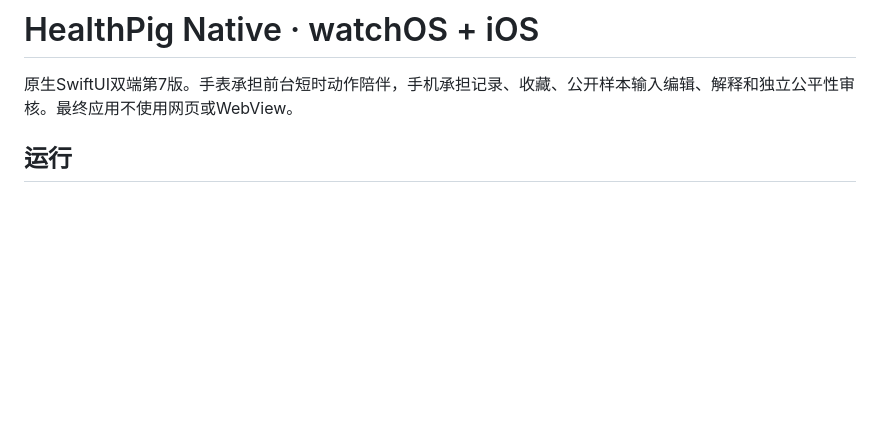
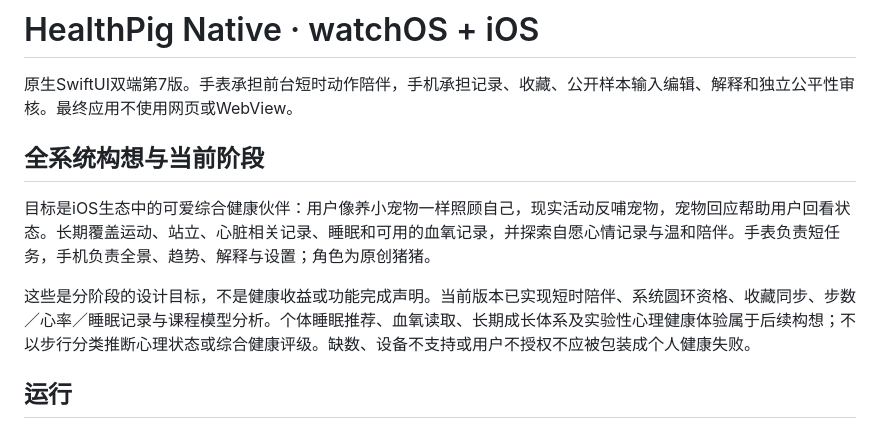
Before and after one commit to McgAtom/HCI-HealthPig, a Markdown page: apps/healthpig-native/README.md, the part around the change. Drawn GitHub-style; blank space fills up the shorter version.

Commit message:
Document whole-system pet health companion vision

```diff
--- a/apps/healthpig-native/README.md
+++ b/apps/healthpig-native/README.md
@@ -1,6 +1,12 @@
 # HealthPig Native · watchOS + iOS
 
 原生SwiftUI双端第7版。手表承担前台短时动作陪伴，手机承担记录、收藏、公开样本输入编辑、解释和独立公平性审核。最终应用不使用网页或WebView。
+
+## 全系统构想与当前阶段
+
+目标是iOS生态中的可爱综合健康伙伴：用户像养小宠物一样照顾自己，现实活动反哺宠物，宠物回应帮助用户回看状态。长期覆盖运动、站立、心脏相关记录、睡眠和可用的血氧记录，并探索自愿心情记录与温和陪伴。手表负责短任务，手机负责全景、趋势、解释与设置；角色为原创猪猪。
+
+这些是分阶段的设计目标，不是健康收益或功能完成声明。当前版本已实现短时陪伴、系统圆环资格、收藏同步、步数／心率／睡眠记录与课程模型分析。个体睡眠推荐、血氧读取、长期成长体系及实验性心理健康体验属于后续构想；不以步行分类推断心理状态或综合健康评级。缺数、设备不支持或用户不授权不应被包装成个人健康失败。
 
 ## 运行
 
```
Also changed, not shown: CHANGELOG.md (+7 -0 lines), README.md (+1 -1 lines).
